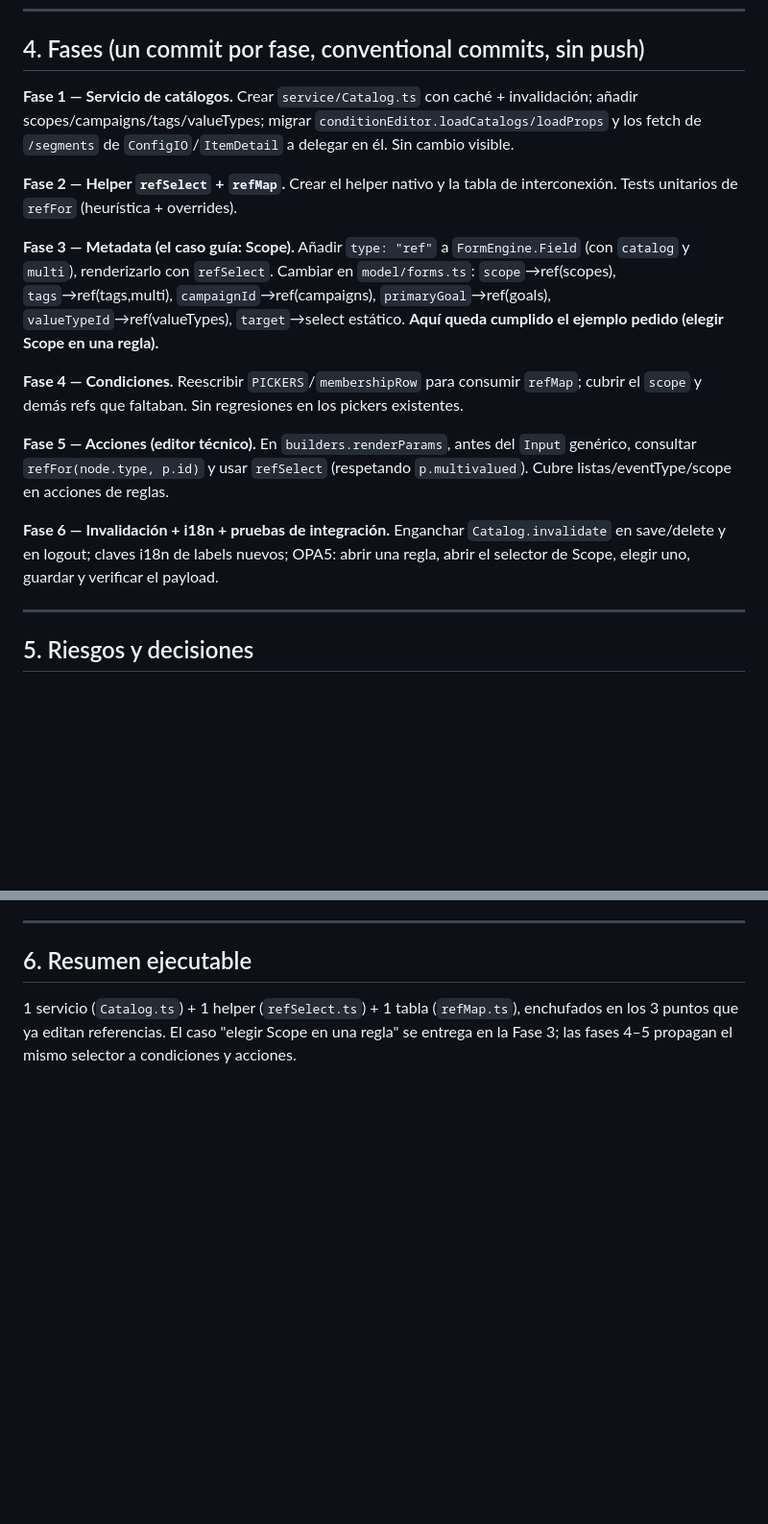
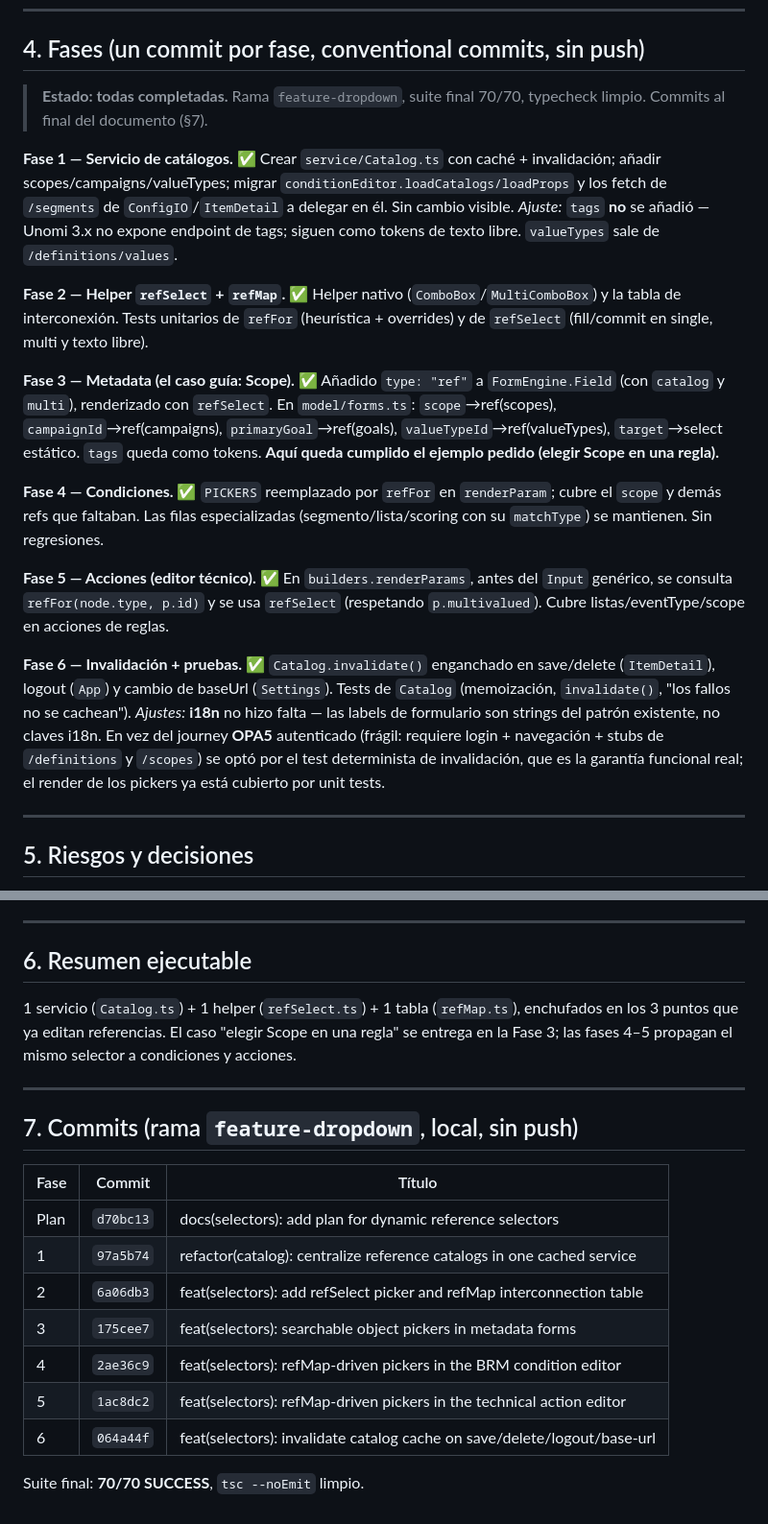
Before and after one commit to erdvillegas/unomi-ui, a Markdown page: docs/plan-selectors.md, 2 parts joined by grey strips. Shown at 96% size. Rendered like a GitHub page; blank space fills up the shorter version.

Commit message:
docs(selectors): mark all phases complete and record outcomes
Update the plan: phases 1-6 done, with the as-built adjustments (tags dropped
— no Unomi 3.x endpoint; valueTypes via /definitions/values; i18n not needed;
OPA5 journey replaced by a deterministic Catalog invalidation test) and the
commit table.

Co-Authored-By: Claude Opus 4.8 <noreply@anthropic.com>
Claude-Session: https://claude.ai/code/session_019zi68idz9zushLNPBnytov

```diff
--- a/docs/plan-selectors.md
+++ b/docs/plan-selectors.md
@@ -137,29 +137,41 @@ hardcodeados (`PICKERS`, `membershipRow`) en la misma tabla.
 
 ## 4. Fases (un commit por fase, conventional commits, sin push)
 
-**Fase 1 — Servicio de catálogos.** Crear `service/Catalog.ts` con caché + invalidación;
-añadir scopes/campaigns/tags/valueTypes; migrar `conditionEditor.loadCatalogs/loadProps`
+> **Estado: todas completadas.** Rama `feature-dropdown`, suite final 70/70, typecheck
+> limpio. Commits al final del documento (§7).
+
+**Fase 1 — Servicio de catálogos. ✅** Crear `service/Catalog.ts` con caché + invalidación;
+añadir scopes/campaigns/valueTypes; migrar `conditionEditor.loadCatalogs/loadProps`
 y los fetch de `/segments` de `ConfigIO`/`ItemDetail` a delegar en él. Sin cambio visible.
+*Ajuste:* `tags` **no** se añadió — Unomi 3.x no expone endpoint de tags; siguen como
+tokens de texto libre. `valueTypes` sale de `/definitions/values`.
 
-**Fase 2 — Helper `refSelect` + `refMap`.** Crear el helper nativo y la tabla de
-interconexión. Tests unitarios de `refFor` (heurística + overrides).
+**Fase 2 — Helper `refSelect` + `refMap`. ✅** Helper nativo (`ComboBox`/`MultiComboBox`) y
+la tabla de interconexión. Tests unitarios de `refFor` (heurística + overrides) y de
+`refSelect` (fill/commit en single, multi y texto libre).
 
-**Fase 3 — Metadata (el caso guía: Scope).** Añadir `type: "ref"` a `FormEngine.Field`
-(con `catalog` y `multi`), renderizarlo con `refSelect`. Cambiar en `model/forms.ts`:
-`scope`→ref(scopes), `tags`→ref(tags,multi), `campaignId`→ref(campaigns),
-`primaryGoal`→ref(goals), `valueTypeId`→ref(valueTypes), `target`→select estático.
+**Fase 3 — Metadata (el caso guía: Scope). ✅** Añadido `type: "ref"` a `FormEngine.Field`
+(con `catalog` y `multi`), renderizado con `refSelect`. En `model/forms.ts`:
+`scope`→ref(scopes), `campaignId`→ref(campaigns), `primaryGoal`→ref(goals),
+`valueTypeId`→ref(valueTypes), `target`→select estático. `tags` queda como tokens.
 **Aquí queda cumplido el ejemplo pedido (elegir Scope en una regla).**
 
-**Fase 4 — Condiciones.** Reescribir `PICKERS`/`membershipRow` para consumir `refMap`;
-cubrir el `scope` y demás refs que faltaban. Sin regresiones en los pickers existentes.
+**Fase 4 — Condiciones. ✅** `PICKERS` reemplazado por `refFor` en `renderParam`; cubre el
+`scope` y demás refs que faltaban. Las filas especializadas (segmento/lista/scoring con su
+`matchType`) se mantienen. Sin regresiones.
 
-**Fase 5 — Acciones (editor técnico).** En `builders.renderParams`, antes del `Input`
-genérico, consultar `refFor(node.type, p.id)` y usar `refSelect` (respetando
+**Fase 5 — Acciones (editor técnico). ✅** En `builders.renderParams`, antes del `Input`
+genérico, se consulta `refFor(node.type, p.id)` y se usa `refSelect` (respetando
 `p.multivalued`). Cubre listas/eventType/scope en acciones de reglas.
 
-**Fase 6 — Invalidación + i18n + pruebas de integración.** Enganchar `Catalog.invalidate`
-en save/delete y en logout; claves i18n de labels nuevos; OPA5: abrir una regla, abrir el
-selector de Scope, elegir uno, guardar y verificar el payload.
+**Fase 6 — Invalidación + pruebas. ✅** `Catalog.invalidate()` enganchado en save/delete
+(`ItemDetail`), logout (`App`) y cambio de baseUrl (`Settings`). Tests de `Catalog`
+(memoización, `invalidate()`, "los fallos no se cachean").
+*Ajustes:* **i18n** no hizo falta — las labels de formulario son strings del patrón
+existente, no claves i18n. En vez del journey **OPA5** autenticado (frágil: requiere
+login + navegación + stubs de `/definitions` y `/scopes`) se optó por el test determinista
+de invalidación, que es la garantía funcional real; el render de los pickers ya está
+cubierto por unit tests.
 
 ---
 
@@ -183,3 +195,19 @@ selector de Scope, elegir uno, guardar y verificar el payload.
 1 servicio (`Catalog.ts`) + 1 helper (`refSelect.ts`) + 1 tabla (`refMap.ts`), enchufados
 en los 3 puntos que ya editan referencias. El caso "elegir Scope en una regla" se entrega
 en la Fase 3; las fases 4–5 propagan el mismo selector a condiciones y acciones.
+
+---
+
+## 7. Commits (rama `feature-dropdown`, local, sin push)
+
+| Fase | Commit | Título |
+|---|---|---|
+| Plan | `d70bc13` | docs(selectors): add plan for dynamic reference selectors |
+| 1 | `97a5b74` | refactor(catalog): centralize reference catalogs in one cached service |
+| 2 | `6a06db3` | feat(selectors): add refSelect picker and refMap interconnection table |
+| 3 | `175cee7` | feat(selectors): searchable object pickers in metadata forms |
+| 4 | `2ae36c9` | feat(selectors): refMap-driven pickers in the BRM condition editor |
+| 5 | `1ac8dc2` | feat(selectors): refMap-driven pickers in the technical action editor |
+| 6 | `064a44f` | feat(selectors): invalidate catalog cache on save/delete/logout/base-url |
+
+Suite final: **70/70 SUCCESS**, `tsc --noEmit` limpio.
```
Also changed, not shown: other parts of docs/plan-selectors.md (+2 -2 lines).
